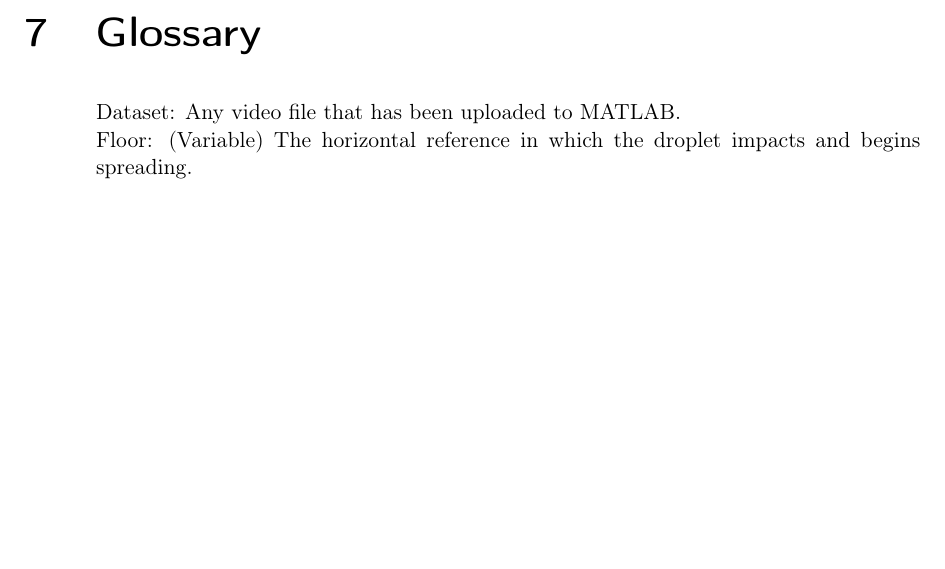
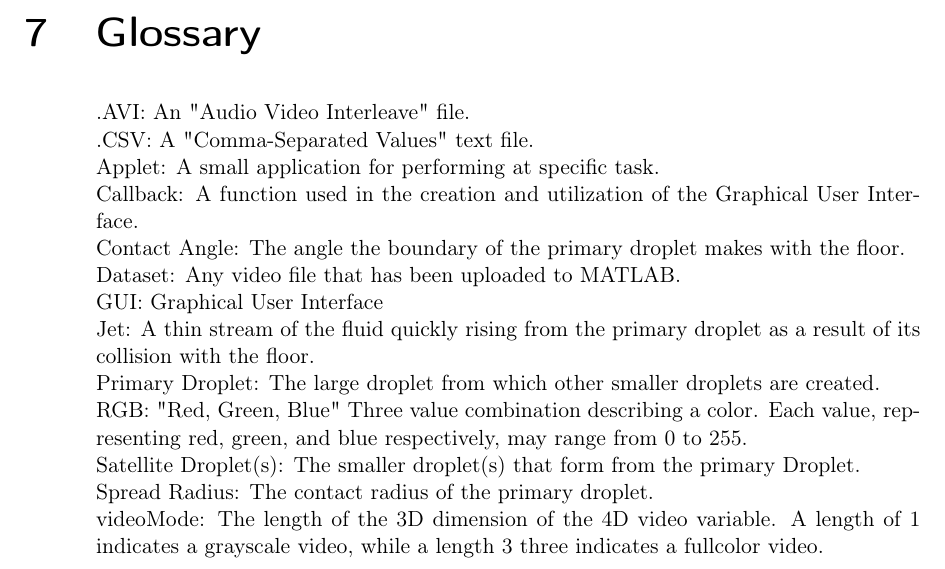
Before and after one commit to IFDL-WSU/Viscous-Droplet-Impact, a LaTeX thesis (User Manual/User_Manual.tex): part of page 30 of 30, cut so that both start at the same text, the shorter picture padded with empty space. Compiled offline with pdfLaTeX.

Commit message:
Update Glossary

```diff
--- a/User Manual/User_Manual.tex
+++ b/User Manual/User_Manual.tex
@@ -762,9 +762,21 @@ Currently, this function does not have fault isolation. This function should ret
 
 
 \chapter{Glossary}
+.AVI: An "Audio Video Interleave" file.\\
+.CSV: A "Comma-Separated Values" text file.\\
+Applet: A small application for performing at specific task.\\
+Callback: A function used in the creation and utilization of the Graphical User Interface.\\
+Contact Angle: The angle the boundary of the primary droplet makes with the floor.\\
+Dataset: Any video file that has been uploaded to MATLAB.\\
+GUI: Graphical User Interface\\
+Jet: A thin stream of the fluid quickly rising from the primary droplet as a result of its collision with the floor.\\
+Primary Droplet: The large droplet from which other smaller droplets are created.\\
+RGB: "Red, Green, Blue" Three value combination describing a color. Each value, representing red, green, and blue respectively, may range from 0 to 255.\\
+Satellite Droplet(s): The smaller droplet(s) that form from the primary Droplet.\\
+Spread Radius: The contact radius of the primary droplet.\\
+videoMode: The length of the 3D dimension of the 4D video variable. A length of 1 indicates a grayscale video, while a length 3 three indicates a fullcolor video.\\
 
-Dataset: Any video file that has been uploaded to MATLAB.\newline
-Floor: (Variable) The horizontal reference in which the droplet impacts and begins spreading. \newline
+
 
 
 
```
Also changed, not shown: User Manual/User_Manual.pdf, 1 other file.
